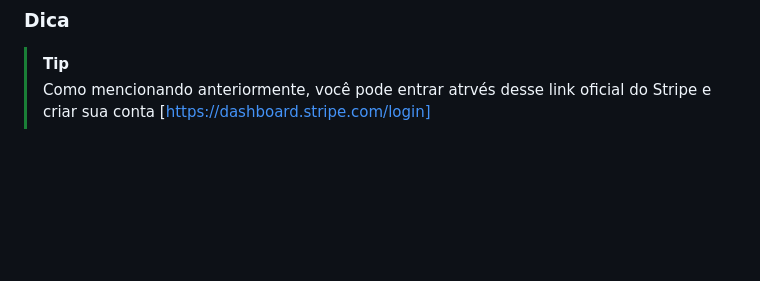
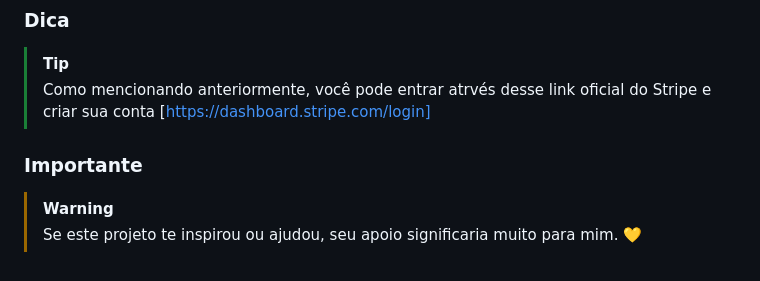
Before and after one commit to josevitor555/MyShirt, a Markdown page: README.md, the part around the change. Drawn GitHub-style; blank space fills up the shorter version.

```diff
--- a/README.md
+++ b/README.md
@@ -77,3 +77,7 @@
 ### Dica
 > [!TIP]
 > Como mencionando anteriormente, você pode entrar atrvés desse link oficial do Stripe e criar sua conta [https://dashboard.stripe.com/login]
+
+### Importante
+> [!WARNING]
+> Se este projeto te inspirou ou ajudou, seu apoio significaria muito para mim. 💛
```
